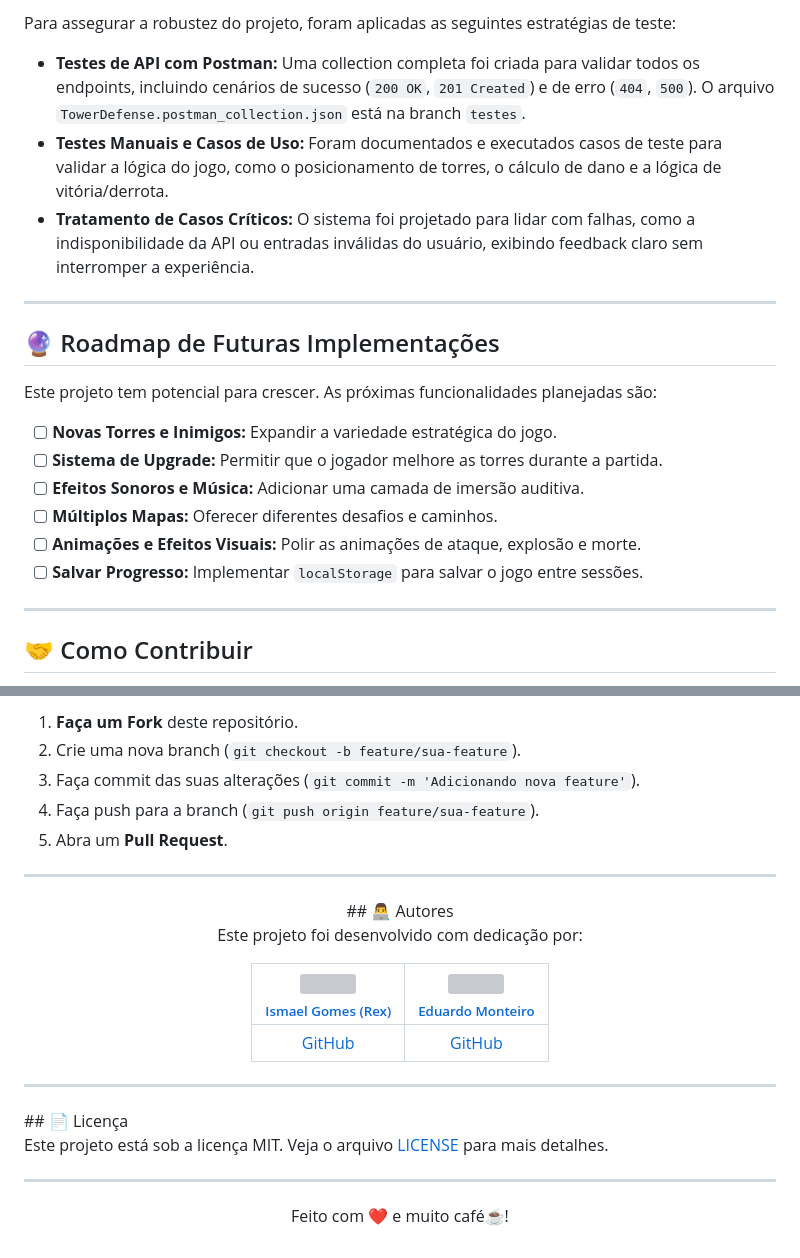
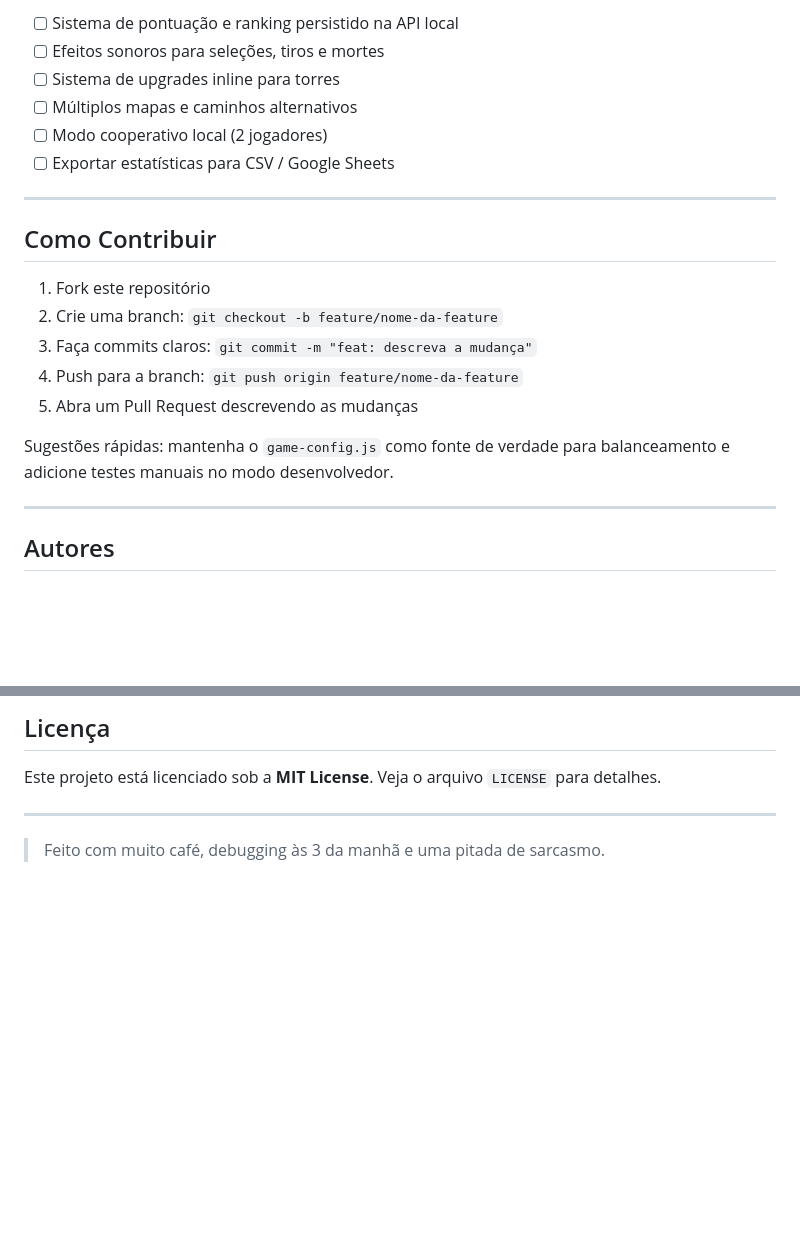
Before and after one commit to Rex23js/Tower-Defense, a Markdown page: README.md, 2 parts joined by grey strips. Drawn GitHub-style; blank space fills up the shorter version; grey boxes are pictures that could not be loaded.

```diff
--- a/README.md
+++ b/README.md
@@ -90,24 +152,24 @@ As requisições são tratadas de forma assíncrona com `async/await` e blocos `
 
-Para assegurar a robustez do projeto, foram aplicadas as seguintes estratégias de teste:
-
-- **Testes de API com Postman:** Uma collection completa foi criada para validar todos os endpoints, incluindo cenários de sucesso (`200 OK`, `201 Created`) e de erro (`404`, `500`). O arquivo `TowerDefense.postman_collection.json` está na branch `testes`.
-- **Testes Manuais e Casos de Uso:** Foram documentados e executados casos de teste para validar a lógica do jogo, como o posicionamento de torres, o cálculo de dano e a lógica de vitória/derrota.
-- **Tratamento de Casos Críticos:** O sistema foi projetado para lidar com falhas, como a indisponibilidade da API ou entradas inválidas do usuário, exibindo feedback claro sem interromper a experiência.
+* [ ] Sistema de pontuação e ranking persistido na API local
+* [ ] Efeitos sonoros para seleções, tiros e mortes
+* [ ] Sistema de upgrades inline para torres
+* [ ] Múltiplos mapas e caminhos alternativos
+* [ ] Modo cooperativo local (2 jogadores)
+* [ ] Exportar estatísticas para CSV / Google Sheets
 
 ---
 
-## 🔮 Roadmap de Futuras Implementações
+## Como Contribuir
 
-Este projeto tem potencial para crescer. As próximas funcionalidades planejadas são:
+1. Fork este repositório
+2. Crie uma branch: `git checkout -b feature/nome-da-feature`
+3. Faça commits claros: `git commit -m "feat: descreva a mudança"`
+4. Push para a branch: `git push origin feature/nome-da-feature`
+5. Abra um Pull Request descrevendo as mudanças
 
-- [ ] **Novas Torres e Inimigos:** Expandir a variedade estratégica do jogo.
-- [ ] **Sistema de Upgrade:** Permitir que o jogador melhore as torres durante a partida.
-- [ ] **Efeitos Sonoros e Música:** Adicionar uma camada de imersão auditiva.
-- [ ] **Múltiplos Mapas:** Oferecer diferentes desafios e caminhos.
-- [ ] **Animações e Efeitos Visuais:** Polir as animações de ataque, explosão e morte.
-- [ ] **Salvar Progresso:** Implementar `localStorage` para salvar o jogo entre sessões.
+Sugestões rápidas: mantenha o `game-config.js` como fonte de verdade para balanceamento e adicione testes manuais no modo desenvolvedor.
 
 ---
 
-## 🤝 Como Contribuir
+## Autores
 
@@ -115,30 +189,10 @@ Contribuições são sempre bem-vindas! Se você tem ideias para melhorar o proj
 
-1.  **Faça um Fork** deste repositório.
-2.  Crie uma nova branch (`git checkout -b feature/sua-feature`).
-3.  Faça commit das suas alterações (`git commit -m 'Adicionando nova feature'`).
-4.  Faça push para a branch (`git push origin feature/sua-feature`).
-5.  Abra um **Pull Request**.
+</table>
+
+## Licença
+
+Este projeto está licenciado sob a **MIT License**. Veja o arquivo `LICENSE` para detalhes.
 
 ---
 
-<div align="center">
-## 👨‍💻 Autores
-
-Este projeto foi desenvolvido com dedicação por:
-
-| [<img src="https://avatars.githubusercontent.com/u/200134059?v=4" width=115><br><sub>Ismael Gomes (Rex)</sub>](https://github.com/Rex23jsl) | [<img src="https://avatars.githubusercontent.com/u/202681925?v=4" width=115><br><sub>Eduardo Monteiro</sub>](https://github.com/eduardominhom) |
-| :-----------------------------------------------------------------------------------------------------------------------------------------: | :--------------------------------------------------------------------------------------------------------------------------------------------: |
-|                                                 [GitHub](https://github.com/Rex23js) <br/>                                                  |                                                   [GitHub](https://github.com/eduardominhom)                                                   |
-
----
-
-</div>
-## 📄 Licença
-
-Este projeto está sob a licença MIT. Veja o arquivo [LICENSE](LICENSE) para mais detalhes.
-
----
-
-<div align="center">
-  <p>Feito com ❤️ e muito café☕!</p>
-</div>
+> Feito com muito café, debugging às 3 da manhã e uma pitada de sarcasmo.
```
Also changed, not shown: other parts of README.md (+132 -58 lines).
